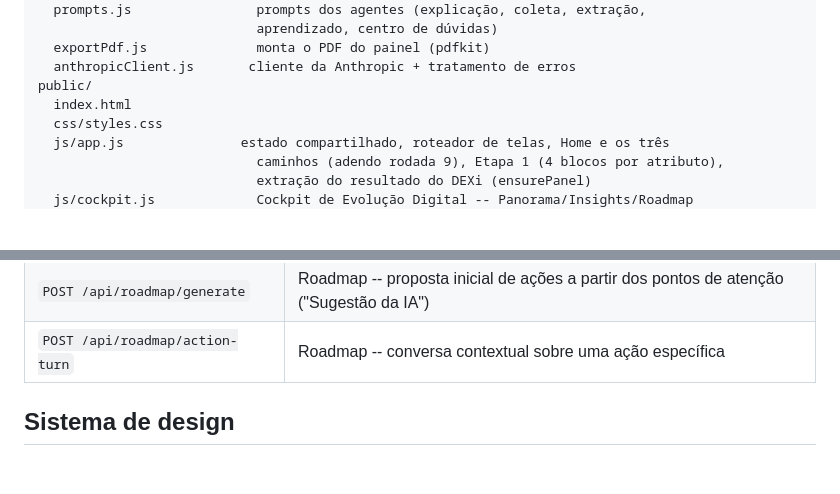
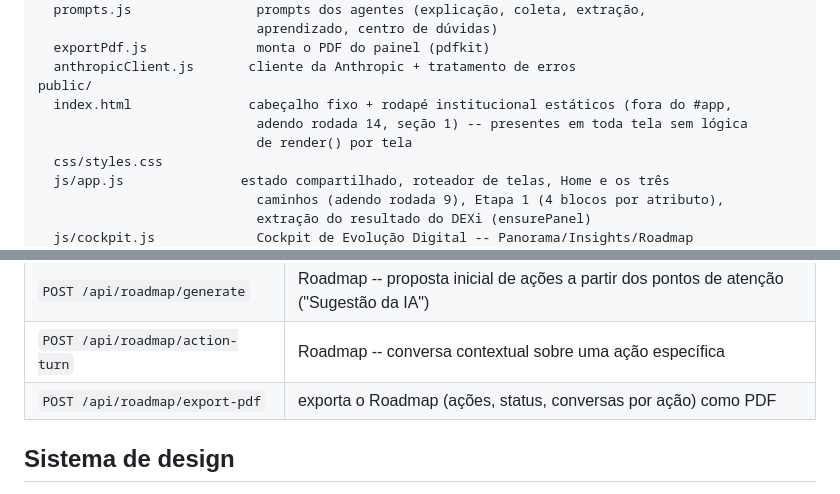
Before and after one commit to dossantoscoelhoelerson-pro/Agente, a Markdown page: README.md, 2 parts joined by grey strips. GitHub-like rendering; blank space fills up the shorter version.

```diff
--- a/README.md
+++ b/README.md
@@ -214,7 +219,9 @@ server/
   exportPdf.js              monta o PDF do painel (pdfkit)
   anthropicClient.js       cliente da Anthropic + tratamento de erros
 public/
-  index.html
+  index.html               cabeçalho fixo + rodapé institucional estáticos (fora do #app,
+                            adendo rodada 14, seção 1) -- presentes em toda tela sem lógica
+                            de render() por tela
   css/styles.css
   js/app.js               estado compartilhado, roteador de telas, Home e os três
                             caminhos (adendo rodada 9), Etapa 1 (4 blocos por atributo),
@@ -254,6 +261,7 @@ Endpoints (`server/routes.js`):
 | `POST /api/insights/attribute-explore` | Insights -- possibilidades de evolução de um atributo (exploração individual) |
 | `POST /api/roadmap/generate` | Roadmap -- proposta inicial de ações a partir dos pontos de atenção ("Sugestão da IA") |
 | `POST /api/roadmap/action-turn` | Roadmap -- conversa contextual sobre uma ação específica |
+| `POST /api/roadmap/export-pdf` | exporta o Roadmap (ações, status, conversas por ação) como PDF |
 
 ## Sistema de design
 
```
Also changed, not shown: other parts of README.md (+34 -3 lines).
